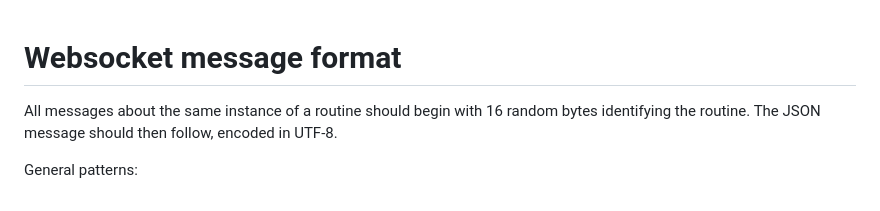
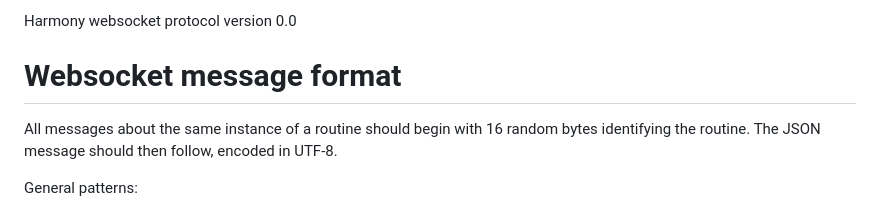
Before and after one commit to Danuk77/Harmony, a Markdown page: Plans/API_0.0.md, the part around the change. GitHub-like rendering.

Commit message:
harmony protocol - 0.0

```diff
--- a/Plans/API.md
+++ b/Plans/API_0.0.md
@@ -1,3 +1,5 @@
+Harmony websocket protocol version 0.0
+
 # Websocket message format
 
 All messages about the same instance of a routine should begin with 16 random bytes identifying the routine. The JSON message should then follow, encoded in UTF-8.
```
